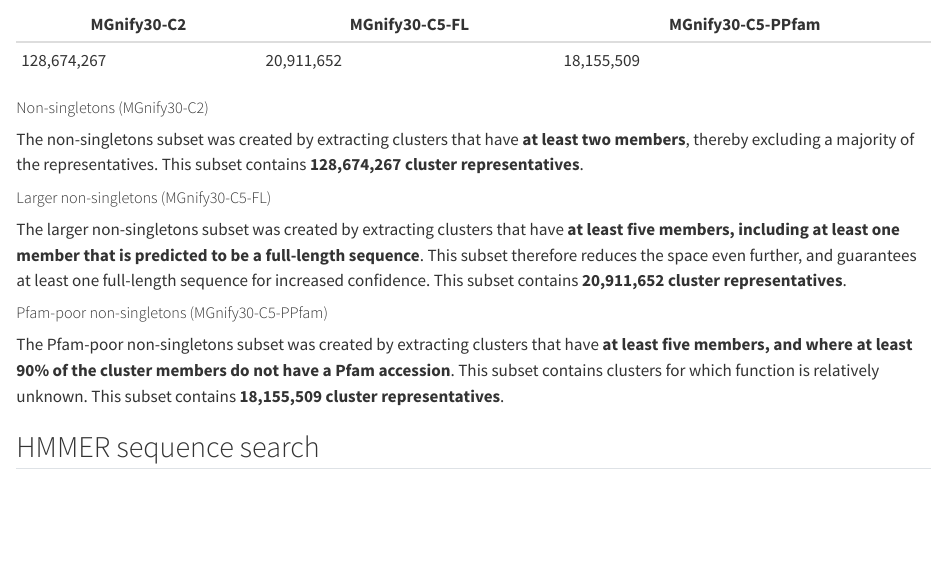
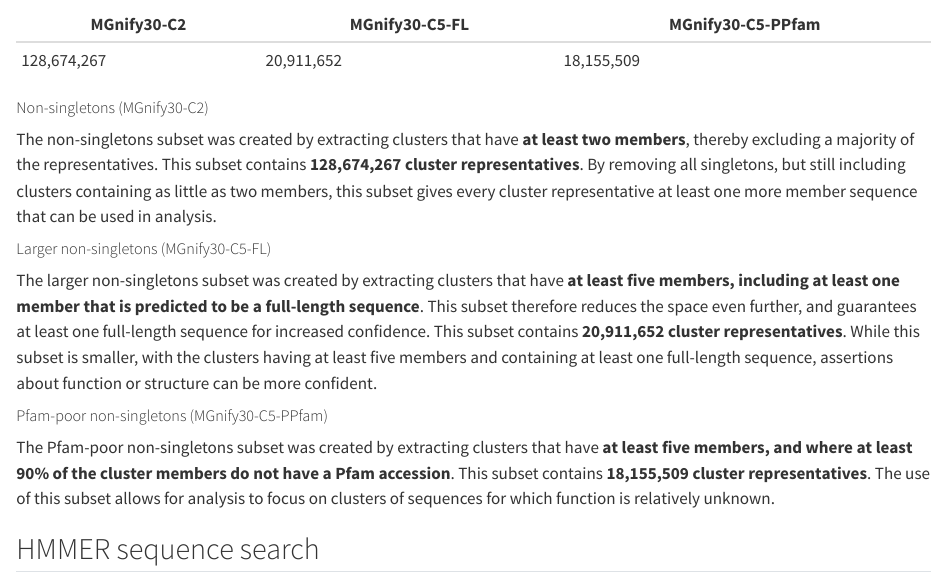
Before and after one commit to EBI-Metagenomics/mgnify-proteins-practical, a Quarto document (mgnify-proteins-practical.qmd): the page in a window 1100 px wide, from 2210 px down. Rendered offline with R 4.5, knitr and Pandoc in place of Quarto, with nearby package versions; drawn as R Markdown's standard HTML page in place of the format the file asks for; long lines of code are wrapped.

Commit message:
add extra descriptions to the subsets

```diff
--- a/mgnify-proteins-practical.qmd
+++ b/mgnify-proteins-practical.qmd
@@ -84,13 +84,13 @@ We've clustered the sequences at 90% sequence identity and coverage using DIAMON
 
 
 ##### Non-singletons (MGnify30-C2)
-The non-singletons subset was created by extracting clusters that have **at least two members**, thereby excluding a majority of the representatives. This subset contains **128,674,267 cluster representatives**.
+The non-singletons subset was created by extracting clusters that have **at least two members**, thereby excluding a majority of the representatives. This subset contains **128,674,267 cluster representatives**. By removing all singletons, but still including clusters containing as little as two members, this subset gives every cluster representative at least one more member sequence that can be used in analysis.
 
 ##### Larger non-singletons (MGnify30-C5-FL)
-The larger non-singletons subset was created by extracting clusters that have **at least five members, including at least one member that is predicted to be a full-length sequence**. This subset therefore reduces the space even further, and guarantees at least one full-length sequence for increased confidence. This subset contains **20,911,652 cluster representatives**.
+The larger non-singletons subset was created by extracting clusters that have **at least five members, including at least one member that is predicted to be a full-length sequence**. This subset therefore reduces the space even further, and guarantees at least one full-length sequence for increased confidence. This subset contains **20,911,652 cluster representatives**. While this subset is smaller, with the clusters having at least five members and containing at least one full-length sequence, assertions about function or structure can be more confident.
 
 ##### Pfam-poor non-singletons (MGnify30-C5-PPfam)
-The Pfam-poor non-singletons subset was created by extracting clusters that have **at least five members, and where at least 90% of the cluster members do not have a Pfam accession**. This subset contains clusters for which function is relatively unknown. This subset contains **18,155,509 cluster representatives**.
+The Pfam-poor non-singletons subset was created by extracting clusters that have **at least five members, and where at least 90% of the cluster members do not have a Pfam accession**. This subset contains **18,155,509 cluster representatives**. The use of this subset allows for analysis to focus on clusters of sequences for which function is relatively unknown.
 
 ## HMMER sequence search
 
```
